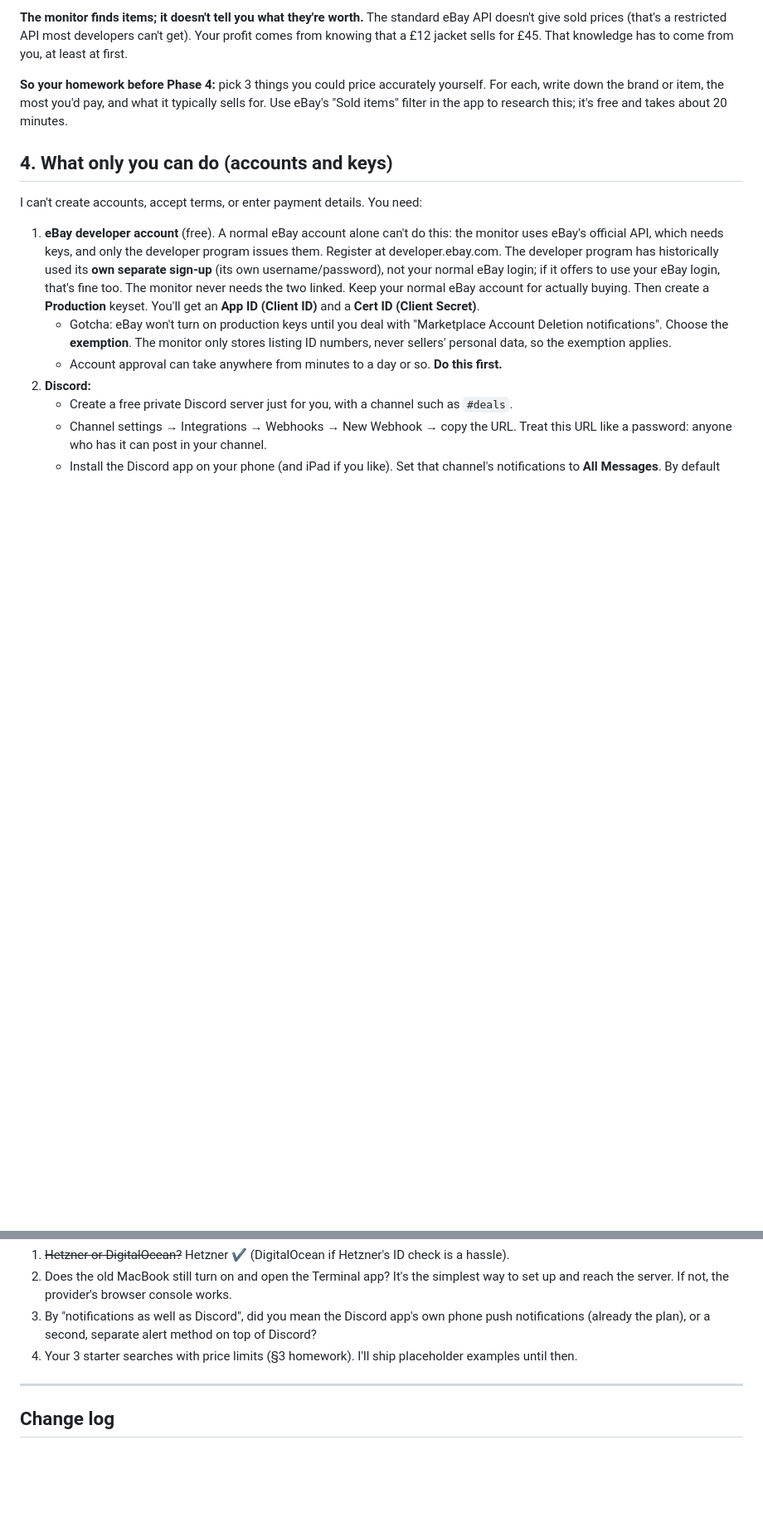
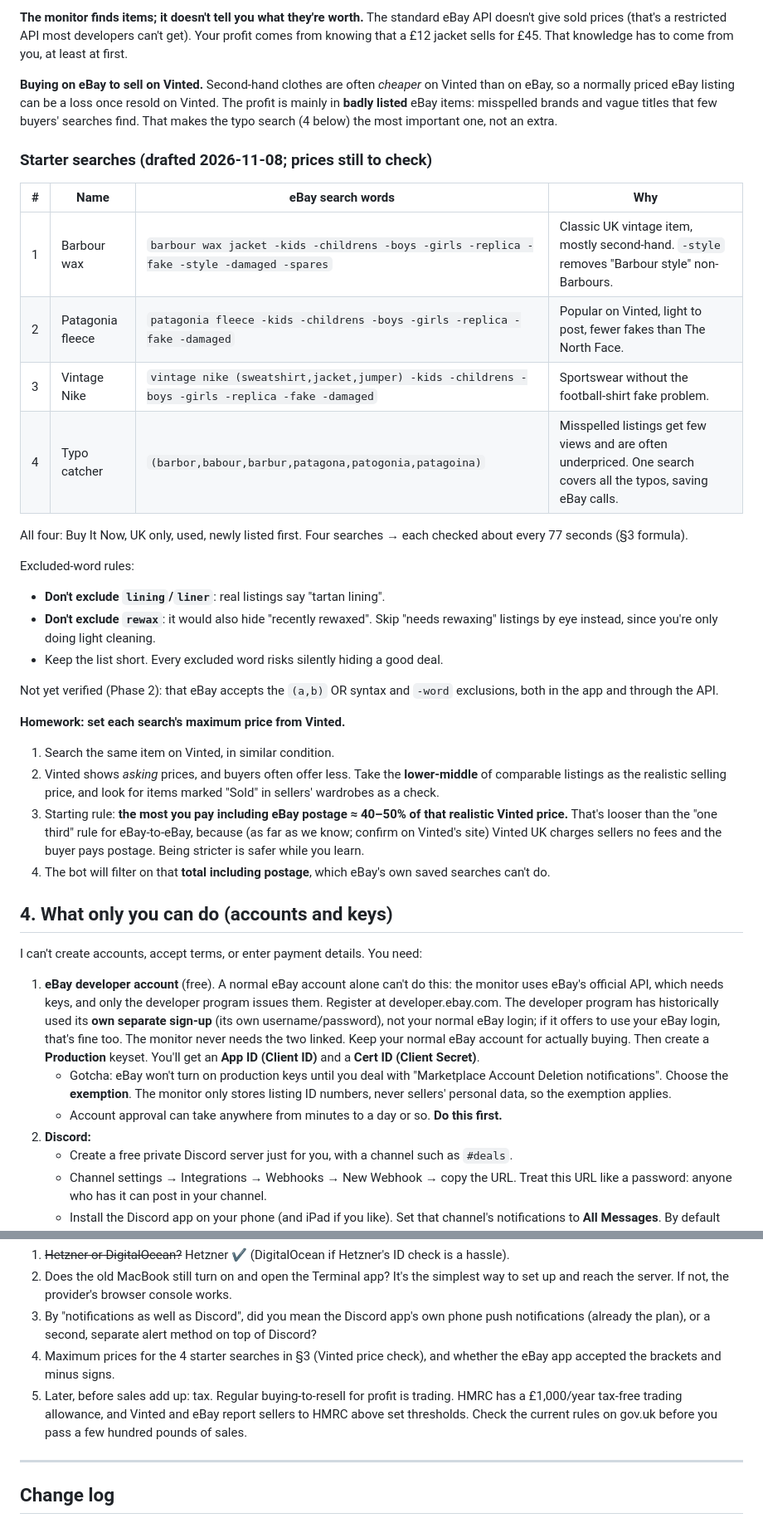
Before and after one commit to forstermax847-crypto/max, a Markdown page: vintage-monitor/PLAN.md, 2 parts joined by grey strips. Shown at 83% size. Drawn GitHub-style; blank space fills up the shorter version.

Commit message:
Plan: record niche, Vinted resale, and four starter searches
Price research switches from eBay sold prices to Vinted, since items are
resold there. Adds a typo-catcher search, rules for excluded words, and a
note to check the tax rules later.

Co-Authored-By: Claude Opus 5.5 <noreply@anthropic.com>
Claude-Session: https://claude.ai/code/session_019Rrx5fa9YhvSaXmhh5vNgN

```diff
--- a/vintage-monitor/PLAN.md
+++ b/vintage-monitor/PLAN.md
@@ -61,10 +65,46 @@ standard eBay API doesn't give sold prices (that's a restricted API most
 developers can't get). Your profit comes from knowing that a £12 jacket sells
 for £45. That knowledge has to come from you, at least at first.
 
-**So your homework before Phase 4:** pick 3 things you could price accurately
-yourself. For each, write down the brand or item, the most you'd pay, and what
-it typically sells for. Use eBay's "Sold items" filter in the app to research
-this; it's free and takes about 20 minutes.
+**Buying on eBay to sell on Vinted.** Second-hand clothes are often
+*cheaper* on Vinted than on eBay, so a normally priced eBay listing can be a
+loss once resold on Vinted. The profit is mainly in **badly listed** eBay
+items: misspelled brands and vague titles that few buyers' searches find.
+That makes the typo search (4 below) the most important one, not an extra.
+
+### Starter searches (drafted 2026-11-08; prices still to check)
+
+| # | Name | eBay search words | Why |
+|---|---|---|---|
+| 1 | Barbour wax | `barbour wax jacket -kids -childrens -boys -girls -replica -fake -style -damaged -spares` | Classic UK vintage item, mostly second-hand. `-style` removes "Barbour style" non-Barbours. |
+| 2 | Patagonia fleece | `patagonia fleece -kids -childrens -boys -girls -replica -fake -damaged` | Popular on Vinted, light to post, fewer fakes than The North Face. |
+| 3 | Vintage Nike | `vintage nike (sweatshirt,jacket,jumper) -kids -childrens -boys -girls -replica -fake -damaged` | Sportswear without the football-shirt fake problem. |
+| 4 | Typo catcher | `(barbor,babour,barbur,patagona,patogonia,patagoina)` | Misspelled listings get few views and are often underpriced. One search covers all the typos, saving eBay calls. |
+
+All four: Buy It Now, UK only, used, newly listed first. Four searches →
+each checked about every 77 seconds (§3 formula).
+
+Excluded-word rules:
+- **Don't exclude `lining`/`liner`**: real listings say "tartan lining".
+- **Don't exclude `rewax`**: it would also hide "recently rewaxed". Skip
+  "needs rewaxing" listings by eye instead, since you're only doing light
+  cleaning.
+- Keep the list short. Every excluded word risks silently hiding a good deal.
+
+Not yet verified (Phase 2): that eBay accepts the `(a,b)` OR syntax and
+`-word` exclusions, both in the app and through the API.
+
+**Homework: set each search's maximum price from Vinted.**
+1. Search the same item on Vinted, in similar condition.
+2. Vinted shows *asking* prices, and buyers often offer less. Take the
+   **lower-middle** of comparable listings as the realistic selling price,
+   and look for items marked "Sold" in sellers' wardrobes as a check.
+3. Starting rule: **the most you pay including eBay postage ≈ 40–50% of
+   that realistic Vinted price.** That's looser than the "one third" rule
+   for eBay-to-eBay, because (as far as we know; confirm on Vinted's site)
+   Vinted UK charges sellers no fees and the buyer pays postage. Being
+   stricter is safer while you learn.
+4. The bot will filter on that **total including postage**, which eBay's
+   own saved searches can't do.
 
 ## 4. What only you can do (accounts and keys)
 
@@ -353,8 +393,12 @@ Still open:
 3. By "notifications as well as Discord", did you mean the Discord app's own
    phone push notifications (already the plan), or a second, separate alert
    method on top of Discord?
-4. Your 3 starter searches with price limits (§3 homework). I'll ship
-   placeholder examples until then.
+4. Maximum prices for the 4 starter searches in §3 (Vinted price check),
+   and whether the eBay app accepted the brackets and minus signs.
+5. Later, before sales add up: tax. Regular buying-to-resell for profit is
+   trading. HMRC has a £1,000/year tax-free trading allowance, and Vinted
+   and eBay report sellers to HMRC above set thresholds. Check the current
+   rules on gov.uk before you pass a few hundred pounds of sales.
 
 ---
 
```
Also changed, not shown: other parts of vintage-monitor/PLAN.md (+9 -0 lines).
